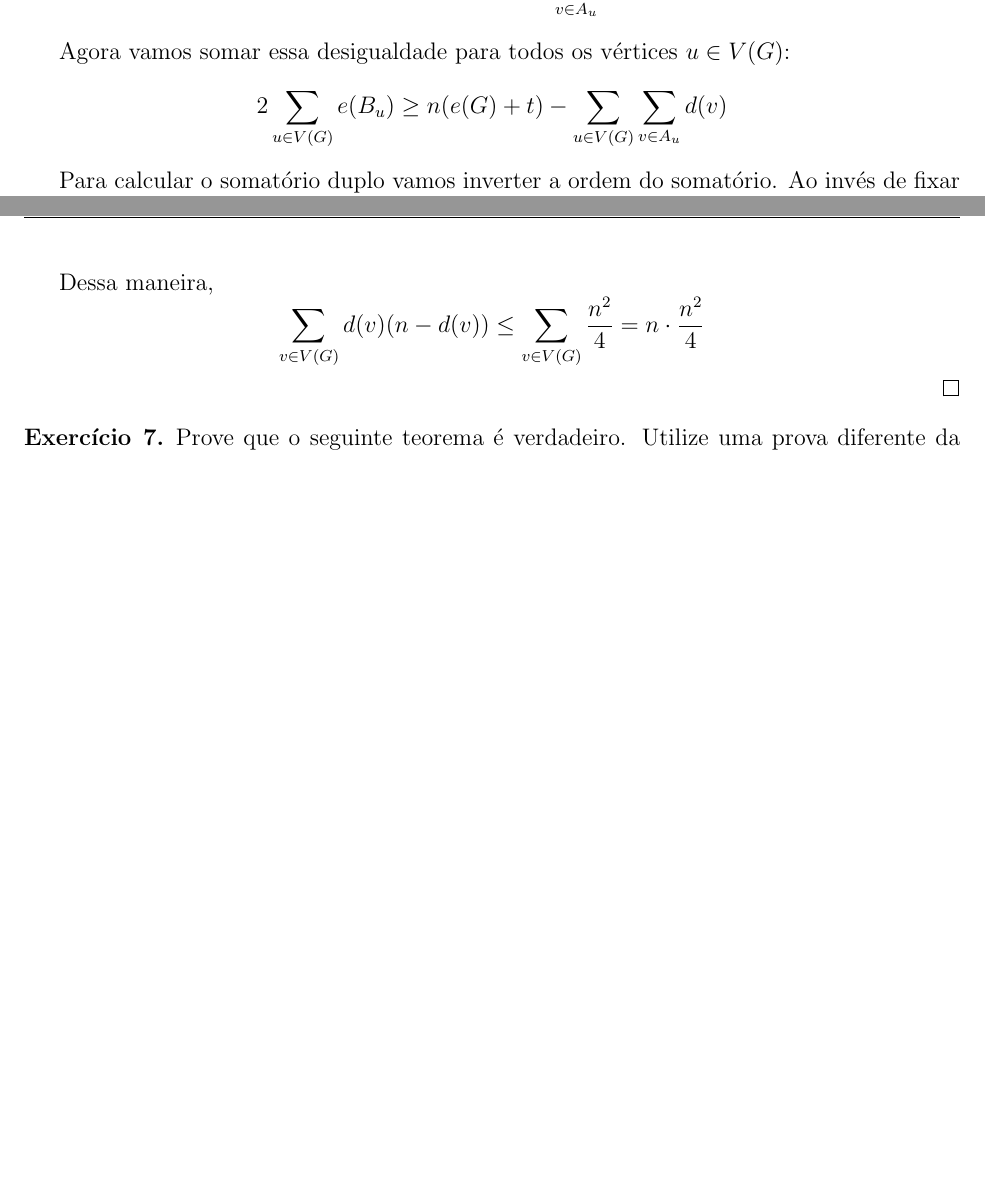
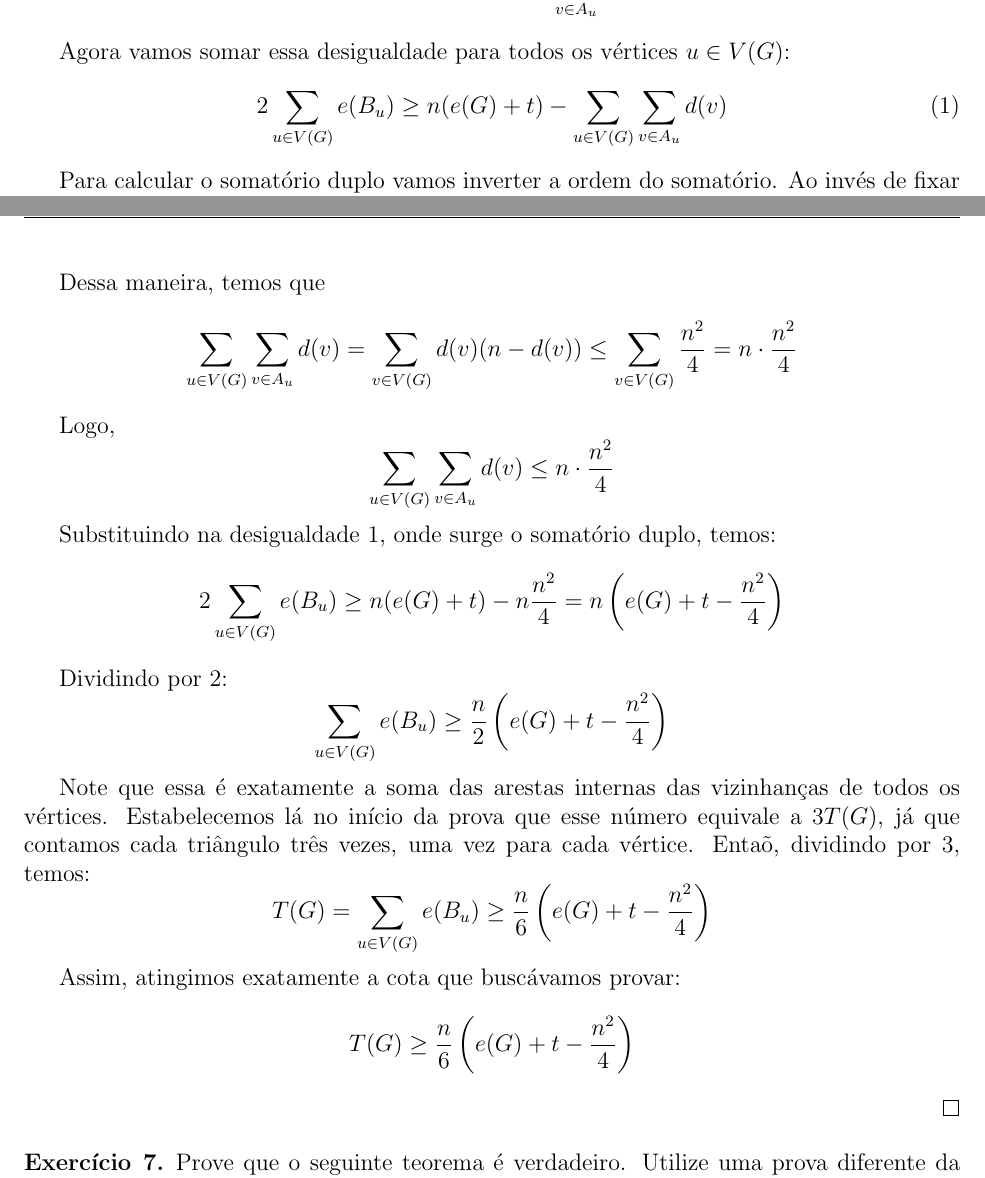
Before and after one commit to ocartaxo/exercicios_combinatoria, a LaTeX document (lista_1_solucoes.tex): two parts of pages 5 and 6 of 7, joined at a grey line, cut so that both start at the same text, the shorter picture padded with empty space. Compiled offline with pdfLaTeX.

Commit message:
Finalizada solução para o exercício 6

```diff
--- a/lista_1_solucoes.tex
+++ b/lista_1_solucoes.tex
@@ -239,7 +239,11 @@
     $$2e(B_u) \geq e(G) + t - \sum_{v\in A_u} d(v)$$
 
     Agora vamos somar essa desigualdade para todos os vértices $u\in V(G)$:
-    $$2\sum_{u\in V(G)} e(B_u) \geq n(e(G)+t) - \sum_{u\in V(G)} \sum_{v\in A_u} d(v)$$
+    \begin{equation}
+        \label{ex6_eq1}
+        2\sum_{u\in V(G)} e(B_u) \geq n(e(G)+t) - \sum_{u\in V(G)} \sum_{v\in A_u} d(v)
+    \end{equation}
+
 
     Para calcular o somatório duplo vamos inverter a ordem do somatório.
     Ao invés de fixar $u$ e somar os graus de cada vértice $v$ em sua vizinhança,
@@ -254,8 +258,27 @@
     Utilizando a desigualdade das médias que usamos também no exercício 5, temos que:
     $$d(v)(n-d(v)) \leq \frac{n^2}{4}$$
 
-    Dessa maneira,
-    $$\sum_{v\in V(G)} d(v)(n-d(v)) \leq \sum_{v\in V(G)} \frac{n^2}{4} = n\cdot\frac{n^2}{4}$$
+    Dessa maneira, temos que
+    $$\sum_{u\in V(G)}\sum_{v\in A_u} d(v)=\sum_{v\in V(G)} d(v)(n-d(v)) \leq \sum_{v\in V(G)} \frac{n^2}{4} = n\cdot\frac{n^2}{4}$$
+
+    Logo,
+    $$\sum_{u\in V(G)}\sum_{v\in A_u} d(v) \leq n\cdot\frac{n^2}{4}$$
+
+    Substituindo na desigualdade \ref{ex6_eq1}, onde surge o somatório duplo, temos:
+    $$2 \sum_{u \in V(G)} e(B_u) \ge n(e(G) + t) - n\frac{n^2}{4} = n\left(e(G) + t - \frac{n^2}{4}\right)$$
+
+    Dividindo por 2:
+    $$\sum_{u \in V(G)} e(B_u) \ge \frac{n}{2}\left(e(G) + t - \frac{n^2}{4}\right)$$
+
+    Note que essa é exatamente a soma das arestas internas das vizinhanças de todos os vértices.
+    Estabelecemos lá no início da prova que esse número equivale a $3T(G)$, já que contamos cada
+    triângulo três vezes, uma vez para cada vértice. Entaõ, dividindo por 3, temos:
+    $$T(G) = \sum_{u \in V(G)}e(B_u) \ge \frac{n}{6}\left(e(G) + t - \frac{n^2}{4}\right)$$
+
+    Assim, atingimos exatamente a cota que buscávamos provar:
+    $$T(G) \ge \frac{n}{6}\left(e(G) + t - \frac{n^2}{4}\right)$$
+
+
 
 
 \end{sol}
```
